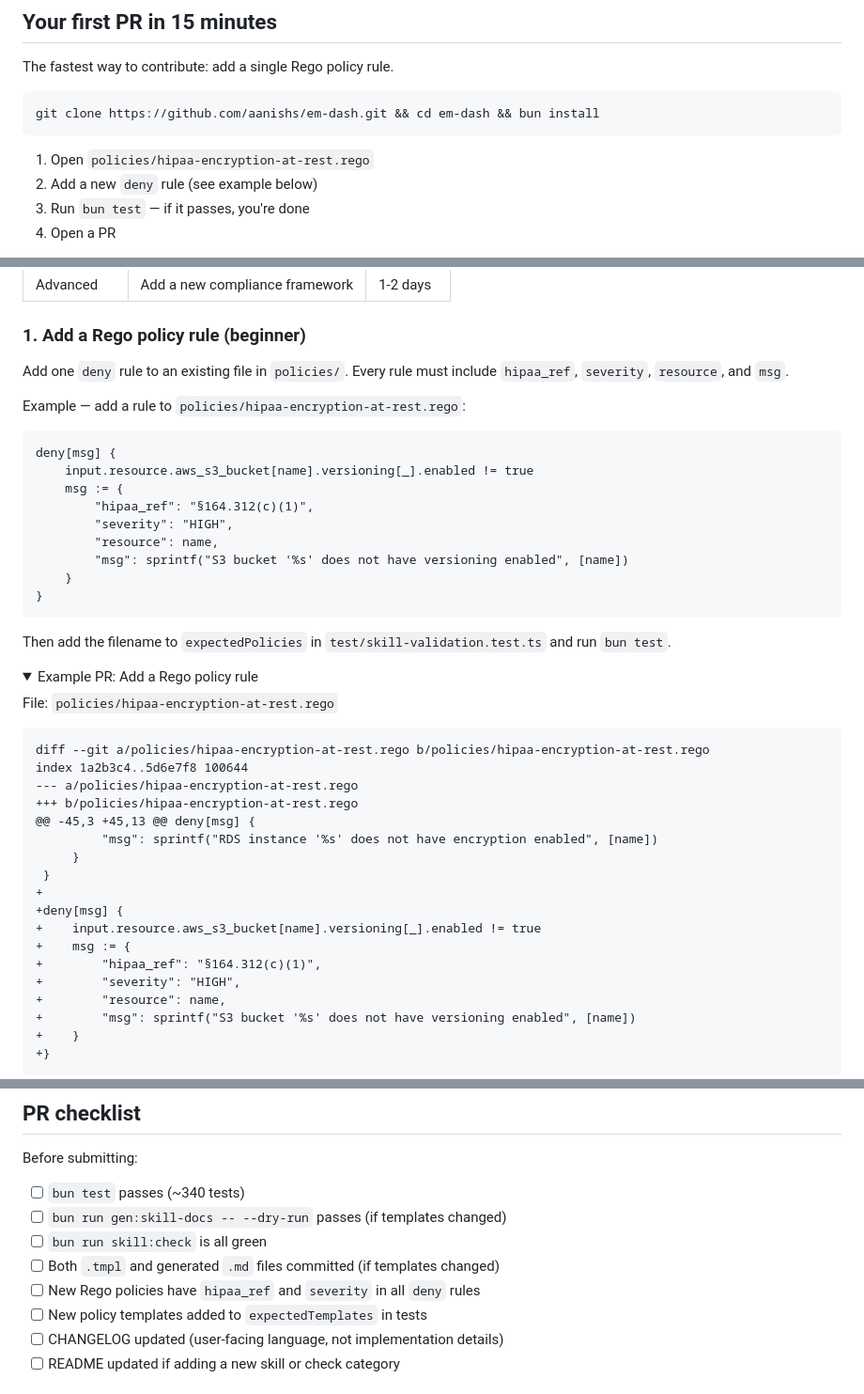
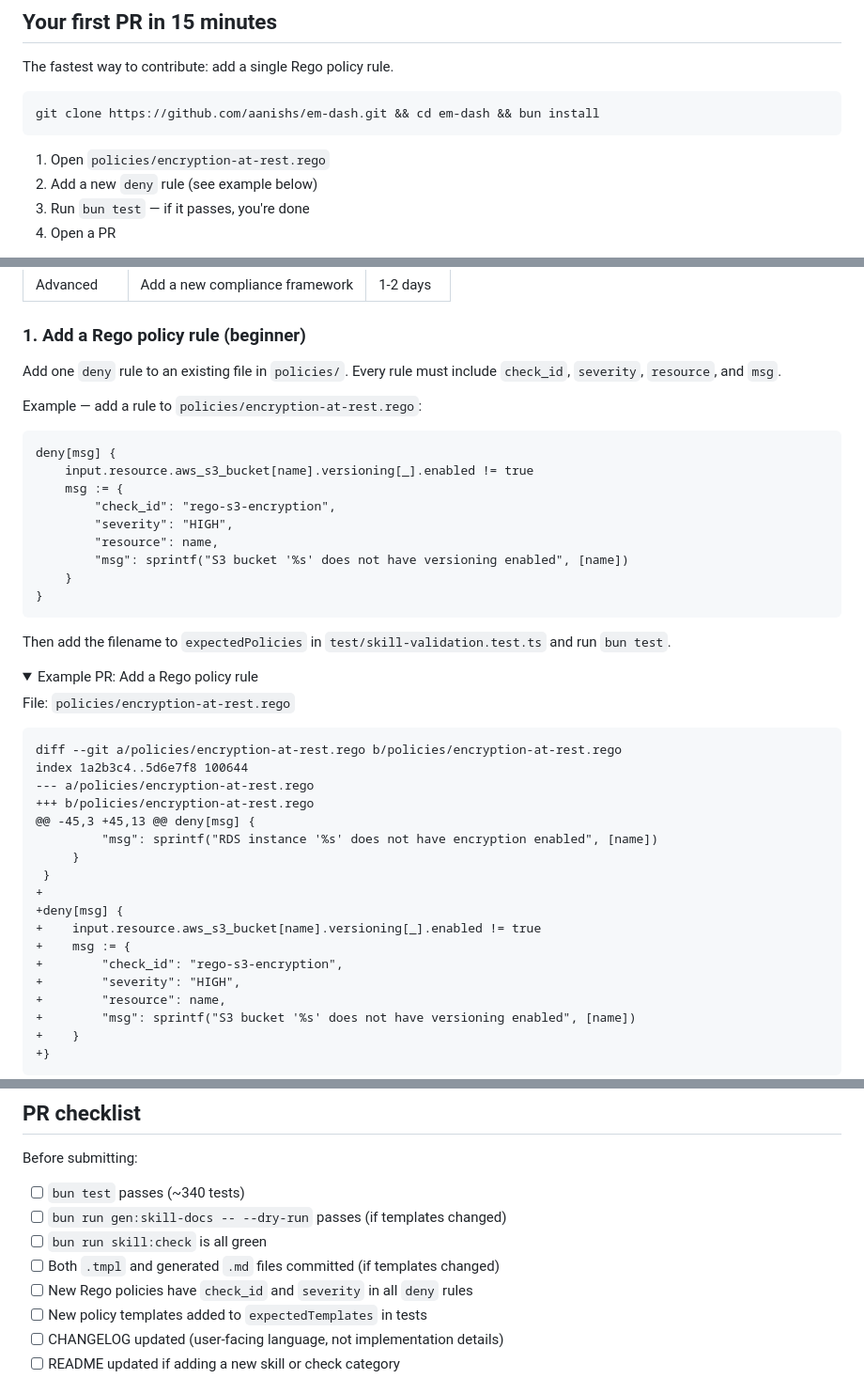
Before and after one commit to aanishs/em-dash, a Markdown page: CONTRIBUTING.md, 3 parts joined by grey strips. Shown at 94% size. Drawn GitHub-style; folded sections open.

Commit message:
fix: update CONTRIBUTING.md examples for Rego refactor
PR #15 by @shogun444 added excellent contribution examples but
referenced the old Rego filenames (hipaa-encryption-at-rest.rego)
and field names (hipaa_ref). Updated to match the framework-agnostic
refactor: encryption-at-rest.rego, check_id, rego-s3-encryption.

Co-Authored-By: Claude Opus 4.6 (1M context) <noreply@anthropic.com>

````diff
--- a/CONTRIBUTING.md
+++ b/CONTRIBUTING.md
@@ -53,7 +53,7 @@ The fastest way to contribute: add a single Rego policy rule.
 git clone https://github.com/aanishs/em-dash.git && cd em-dash && bun install
 ```
 
-1. Open `policies/hipaa-encryption-at-rest.rego`
+1. Open `policies/encryption-at-rest.rego`
 2. Add a new `deny` rule (see example below)
 3. Run `bun test` — if it passes, you're done
 4. Open a PR
@@ -74,15 +74,15 @@ Pick your level:
 
 ### 1. Add a Rego policy rule (beginner)
 
-Add one `deny` rule to an existing file in `policies/`. Every rule must include `hipaa_ref`, `severity`, `resource`, and `msg`.
+Add one `deny` rule to an existing file in `policies/`. Every rule must include `check_id`, `severity`, `resource`, and `msg`.
 
-Example — add a rule to `policies/hipaa-encryption-at-rest.rego`:
+Example — add a rule to `policies/encryption-at-rest.rego`:
 
 ```rego
 deny[msg] {
     input.resource.aws_s3_bucket[name].versioning[_].enabled != true
     msg := {
-        "hipaa_ref": "§164.312(c)(1)",
+        "check_id": "rego-s3-encryption",
         "severity": "HIGH",
         "resource": name,
         "msg": sprintf("S3 bucket '%s' does not have versioning enabled", [name])
@@ -95,13 +95,13 @@ Then add the filename to `expectedPolicies` in `test/skill-validation.test.ts` a
 <details>
 <summary>Example PR: Add a Rego policy rule</summary>
 
-File: `policies/hipaa-encryption-at-rest.rego`
+File: `policies/encryption-at-rest.rego`
 
 ```diff
-diff --git a/policies/hipaa-encryption-at-rest.rego b/policies/hipaa-encryption-at-rest.rego
+diff --git a/policies/encryption-at-rest.rego b/policies/encryption-at-rest.rego
 index 1a2b3c4..5d6e7f8 100644
---- a/policies/hipaa-encryption-at-rest.rego
-+++ b/policies/hipaa-encryption-at-rest.rego
+--- a/policies/encryption-at-rest.rego
++++ b/policies/encryption-at-rest.rego
 @@ -45,3 +45,13 @@ deny[msg] {
          "msg": sprintf("RDS instance '%s' does not have encryption enabled", [name])
      }
@@ -110,7 +110,7 @@ index 1a2b3c4..5d6e7f8 100644
 +deny[msg] {
 +    input.resource.aws_s3_bucket[name].versioning[_].enabled != true
 +    msg := {
-+        "hipaa_ref": "§164.312(c)(1)",
++        "check_id": "rego-s3-encryption",
 +        "severity": "HIGH",
 +        "resource": name,
 +        "msg": sprintf("S3 bucket '%s' does not have versioning enabled", [name])
@@ -538,7 +538,7 @@ Before submitting:
 - [ ] `bun run gen:skill-docs -- --dry-run` passes (if templates changed)
 - [ ] `bun run skill:check` is all green
 - [ ] Both `.tmpl` and generated `.md` files committed (if templates changed)
-- [ ] New Rego policies have `hipaa_ref` and `severity` in all `deny` rules
+- [ ] New Rego policies have `check_id` and `severity` in all `deny` rules
 - [ ] New policy templates added to `expectedTemplates` in tests
 - [ ] CHANGELOG updated (user-facing language, not implementation details)
 - [ ] README updated if adding a new skill or check category
````
